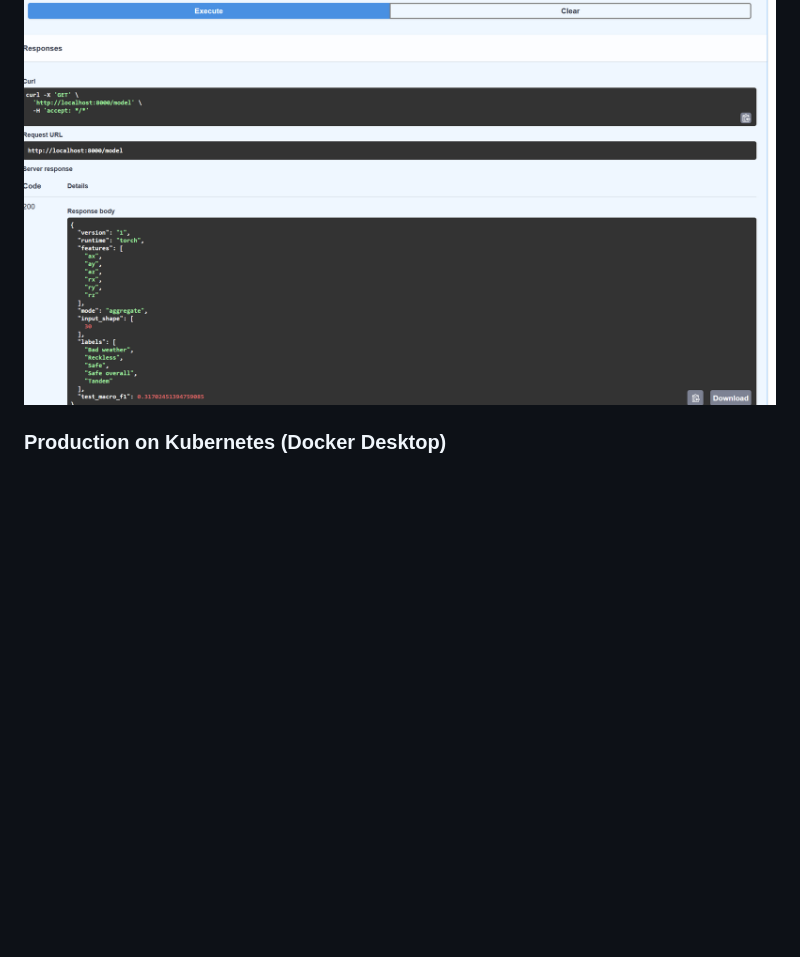
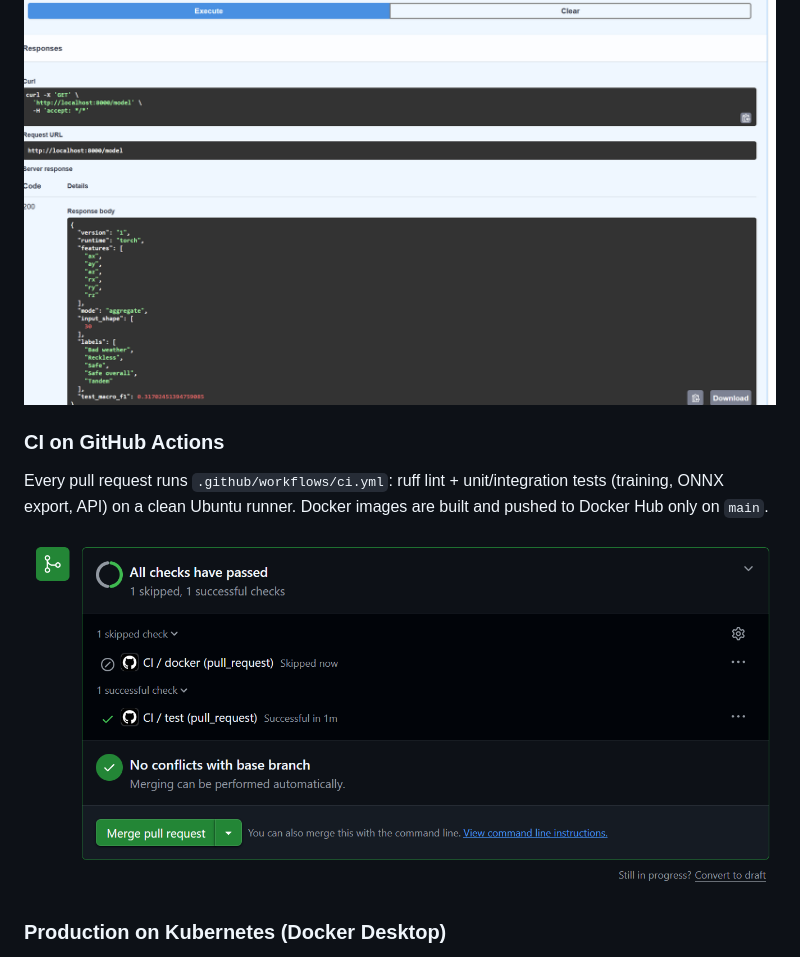
Before and after one commit to comebonneviale07-web/AdvCloud_MLOps_Proj, a Markdown page: README.md, the part around the change. GitHub-like rendering; pictures changed too: docs/screenshots/ci-checks.png (added); blank space fills up the shorter version.

Commit message:
README: CI section with checks screenshot

```diff
--- a/README.md
+++ b/README.md
@@ -116,6 +116,13 @@ Run tracked in MLflow; the trained model is registered as `trajectory-classifier
 
 ![Swagger](docs/screenshots/swagger.png)
 
+### CI on GitHub Actions
+
+Every pull request runs `.github/workflows/ci.yml`: ruff lint + unit/integration tests (training, ONNX export,
+API) on a clean Ubuntu runner. Docker images are built and pushed to Docker Hub only on `main`.
+
+![CI checks on pull request #1](docs/screenshots/ci-checks.png)
+
 ### Production on Kubernetes (Docker Desktop)
 
 `kubectl apply -k k8s/` — MinIO, MLflow, API (2 replicas, rolling update, HPA 2→6), web app, retraining CronJob:
```
